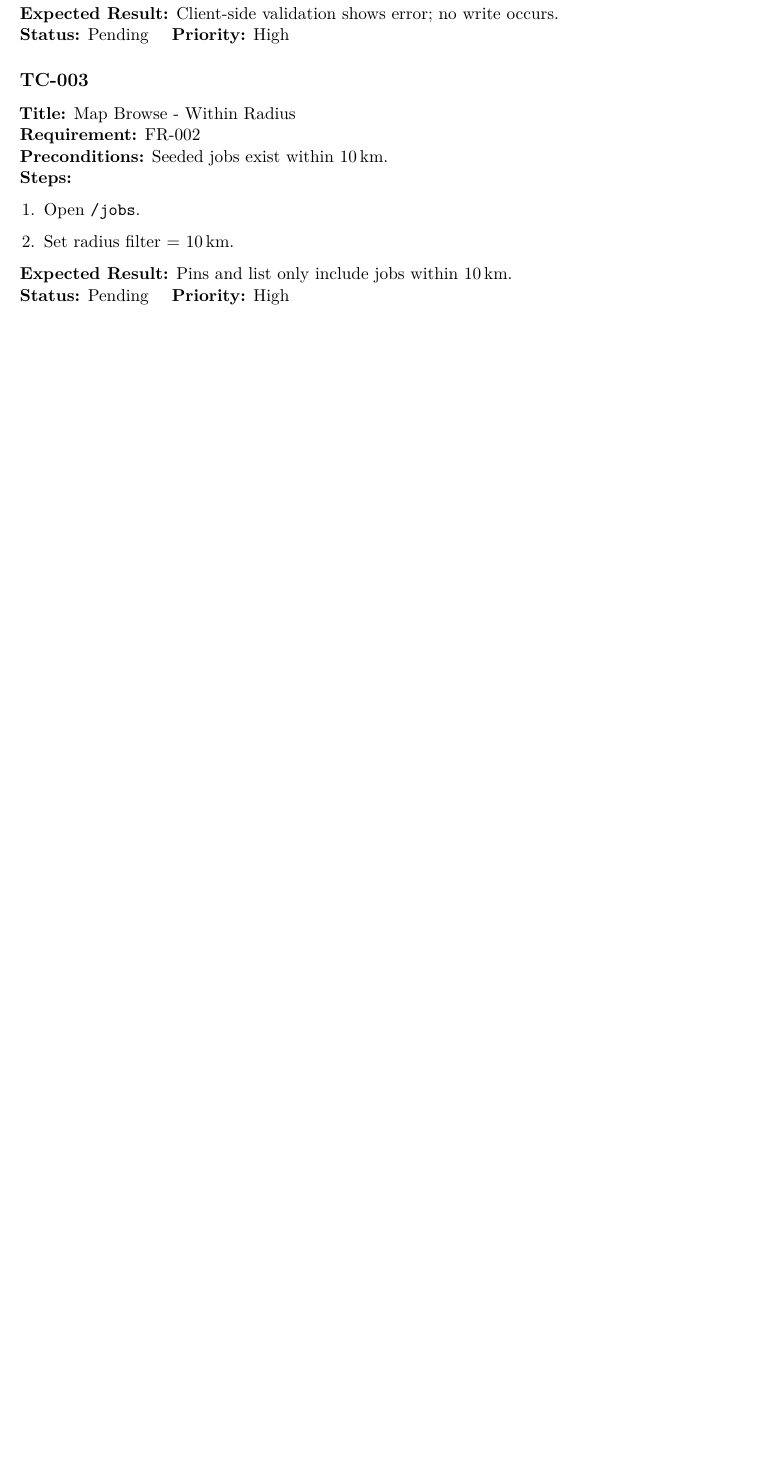
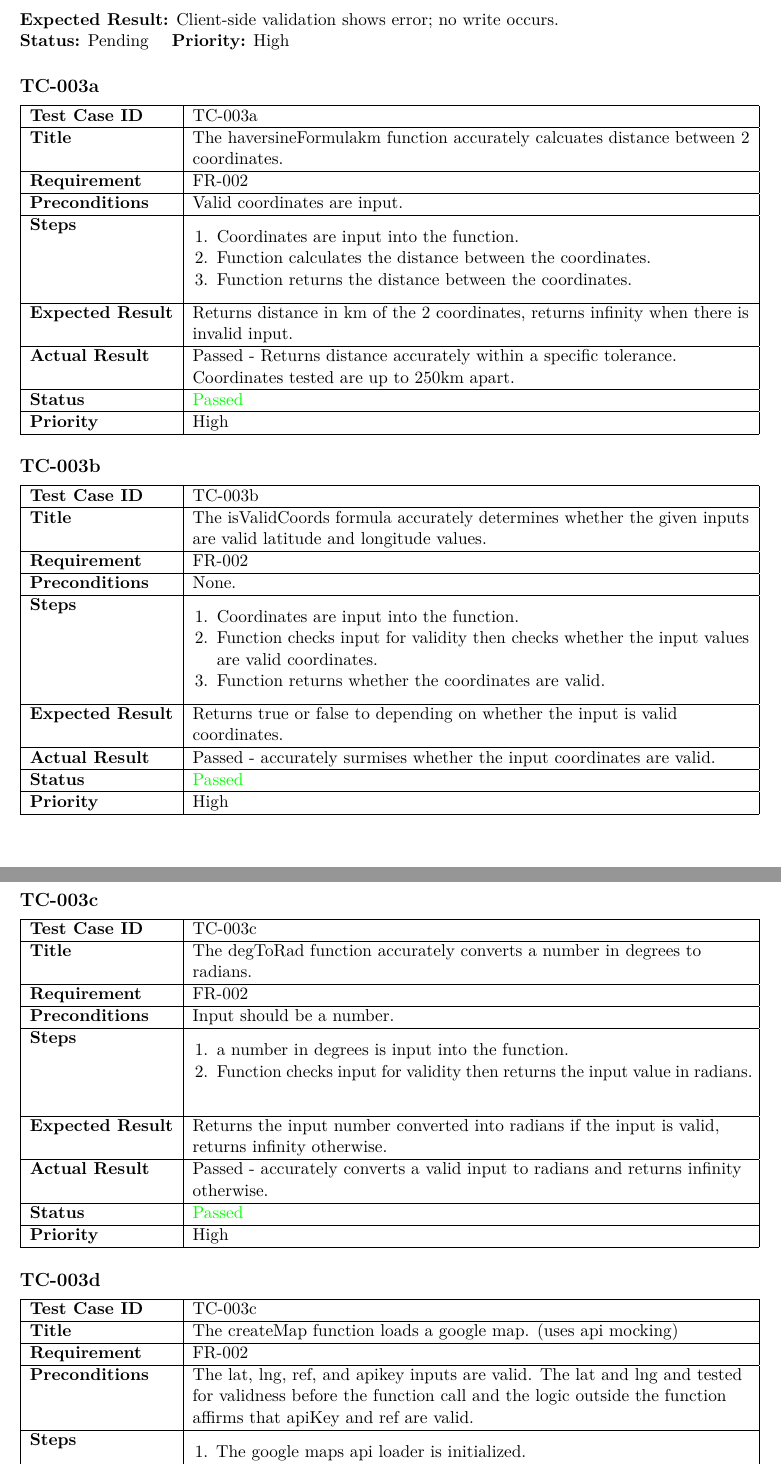
Before and after one commit to tjung-git/OpenBid-Map-first-Bidding-Markplace, a LaTeX document (documentation/2.1 Testing and Initial Development/main.tex): part of page 4 of 7 before the commit and two parts of pages 4 and 5 of 9 after it, the two joined at a grey line, cut so that both start at the same text, the shorter picture padded with empty space. Compiled offline with pdfLaTeX.

Commit message:
Updated docs to include unit tests. Updated env example to ensure corrrect parameters are set for maps to work correctly.

```diff
--- a/documentation/2.1 Testing and Initial Development/main.tex
+++ b/documentation/2.1 Testing and Initial Development/main.tex
@@ -15,6 +15,9 @@
 \usepackage{array}
 \usepackage{parskip}
 \usepackage{listings}
+\usepackage{tabularx}
+
+\newcolumntype{L}{>{\raggedright\arraybackslash}X}
 
 \hypersetup{
   colorlinks=true,
@@ -139,17 +142,91 @@ For brevity we include the highest-priority cases now; the full catalog will liv
 \textbf{Expected Result:} Client-side validation shows error; no write occurs. \\
 \textbf{Status:} Pending \quad \textbf{Priority:} High
 
-\subsection*{TC-003}
-\textbf{Title:} Map Browse - Within Radius \\
-\textbf{Requirement:} FR-002 \\
-\textbf{Preconditions:} Seeded jobs exist within 10\,km. \\
-\textbf{Steps:}
-\begin{enumerate}[leftmargin=1.4em]
-  \item Open \texttt{/jobs}.
-  \item Set radius filter = 10\,km.
+\subsection*{TC-003a}
+\begin{tabularx}{\linewidth}{|l|L|}
+\hline
+\textbf{Test Case ID} & TC-003a \\ \hline
+\textbf{Title} & The haversineFormulakm function accurately calcuates distance between 2 coordinates. \\ \hline
+\textbf{Requirement} & FR-002 \\ \hline
+\textbf{Preconditions} & Valid coordinates are input. \\ \hline
+\textbf{Steps} &
+\begin{minipage}[t]{\linewidth}
+\begin{enumerate}[leftmargin=1.4em,nosep,topsep=0pt]
+  \item Coordinates are input into the function.
+  \item Function calculates the distance between the coordinates.
+  \item Function returns the distance between the coordinates. \vspace{1em}
 \end{enumerate}
-\textbf{Expected Result:} Pins and list only include jobs within 10\,km. \\
-\textbf{Status:} Pending \quad \textbf{Priority:} High
+\end{minipage} \\ \hline
+\textbf{Expected Result} & Returns distance in km of the 2 coordinates, returns infinity when there is invalid input. \\ \hline
+\textbf{Actual Result} & Passed - Returns distance accurately within a specific tolerance. Coordinates tested are up to 250km apart. \\ \hline
+\textbf{Status} & \textcolor{green}{Passed} \\ \hline
+\textbf{Priority} & High \\ \hline
+\end{tabularx}
+
+\subsection*{TC-003b}
+\begin{tabularx}{\linewidth}{|l|L|}
+\hline
+\textbf{Test Case ID} & TC-003b \\ \hline
+\textbf{Title} & The isValidCoords formula accurately determines whether the given inputs are valid latitude and longitude values. \\ \hline
+\textbf{Requirement} & FR-002 \\ \hline
+\textbf{Preconditions} & None. \\ \hline
+\textbf{Steps} &
+\begin{minipage}[t]{\linewidth}
+\begin{enumerate}[leftmargin=1.4em,nosep,topsep=0pt]
+  \item Coordinates are input into the function.
+  \item Function checks input for validity then checks whether the input values are valid coordinates.
+  \item Function returns whether the coordinates are valid. \vspace{1em}
+\end{enumerate}
+\end{minipage} \\ \hline
+\textbf{Expected Result} & Returns true or false to depending on whether the input is valid coordinates. \\ \hline
+\textbf{Actual Result} & Passed - accurately surmises whether the input coordinates are valid. \\ \hline
+\textbf{Status} & \textcolor{green}{Passed} \\ \hline
+\textbf{Priority} & High \\ \hline
+\end{tabularx}
+
+\subsection*{TC-003c}
+\begin{tabularx}{\linewidth}{|l|L|}
+\hline
+\textbf{Test Case ID} & TC-003c \\ \hline
+\textbf{Title} & The degToRad function accurately converts a number in degrees to radians. \\ \hline
+\textbf{Requirement} & FR-002 \\ \hline
+\textbf{Preconditions} & Input should be a number. \\ \hline
+\textbf{Steps} &
+\begin{minipage}[t]{\linewidth}
+\begin{enumerate}[leftmargin=1.4em,nosep,topsep=0pt]
+  \item a number in degrees is input into the function.
+  \item Function checks input for validity then returns the input value in radians. \vspace{1em}
+\end{enumerate}
+\end{minipage} \\ \hline
+\textbf{Expected Result} & Returns the input number converted into radians if the input is valid, returns infinity otherwise. \\ \hline
+\textbf{Actual Result} & Passed - accurately converts a valid input to radians and returns infinity otherwise. \\ \hline
+\textbf{Status} & \textcolor{green}{Passed} \\ \hline
+\textbf{Priority} & High \\ \hline
+\end{tabularx}
+
+\subsection*{TC-003d}
+\begin{tabularx}{\linewidth}{|l|L|}
+\hline
+\textbf{Test Case ID} & TC-003c \\ \hline
+\textbf{Title} & The createMap function loads a google map. (uses api mocking)\\ \hline
+\textbf{Requirement} & FR-002 \\ \hline
+\textbf{Preconditions} & The lat, lng, ref, and apikey inputs are valid. The lat and lng and tested for validness before the function call and the logic outside
+the function affirms that apiKey and ref are valid. \\ \hline
+\textbf{Steps} &
+\begin{minipage}[t]{\linewidth}
+\begin{enumerate}[leftmargin=1.4em,nosep,topsep=0pt]
+  \item The google maps api loader is initialized.
+  \item The markers array input is filtered for valid markers or is set to an empty array if the markers input is bad.
+  \item The google maps api loader is used to load the api.
+  \item A new google map is created and valid markers are atached to the map. \vspace{1em}
+\end{enumerate}
+\end{minipage} \\ \hline
+\textbf{Expected Result} & Creates a map with valid markers attached to it. \\ \hline
+\textbf{Actual Result} & Passed - creates a map with valid markers attached to it, invalid markers are discarded and a bad markers input
+is gracefully handled. \\ \hline
+\textbf{Status} & \textcolor{green}{Passed} \\ \hline
+\textbf{Priority} & High \\ \hline
+\end{tabularx}
 
 \subsection*{TC-004}
 \textbf{Title:} Map Browse - Category Filter \\
```
Also changed, not shown: documentation/2.1 Testing and Initial Development/main.pdf, documentation/2.1 Testing and Initial Development/main.tex (2 more changed lines).
